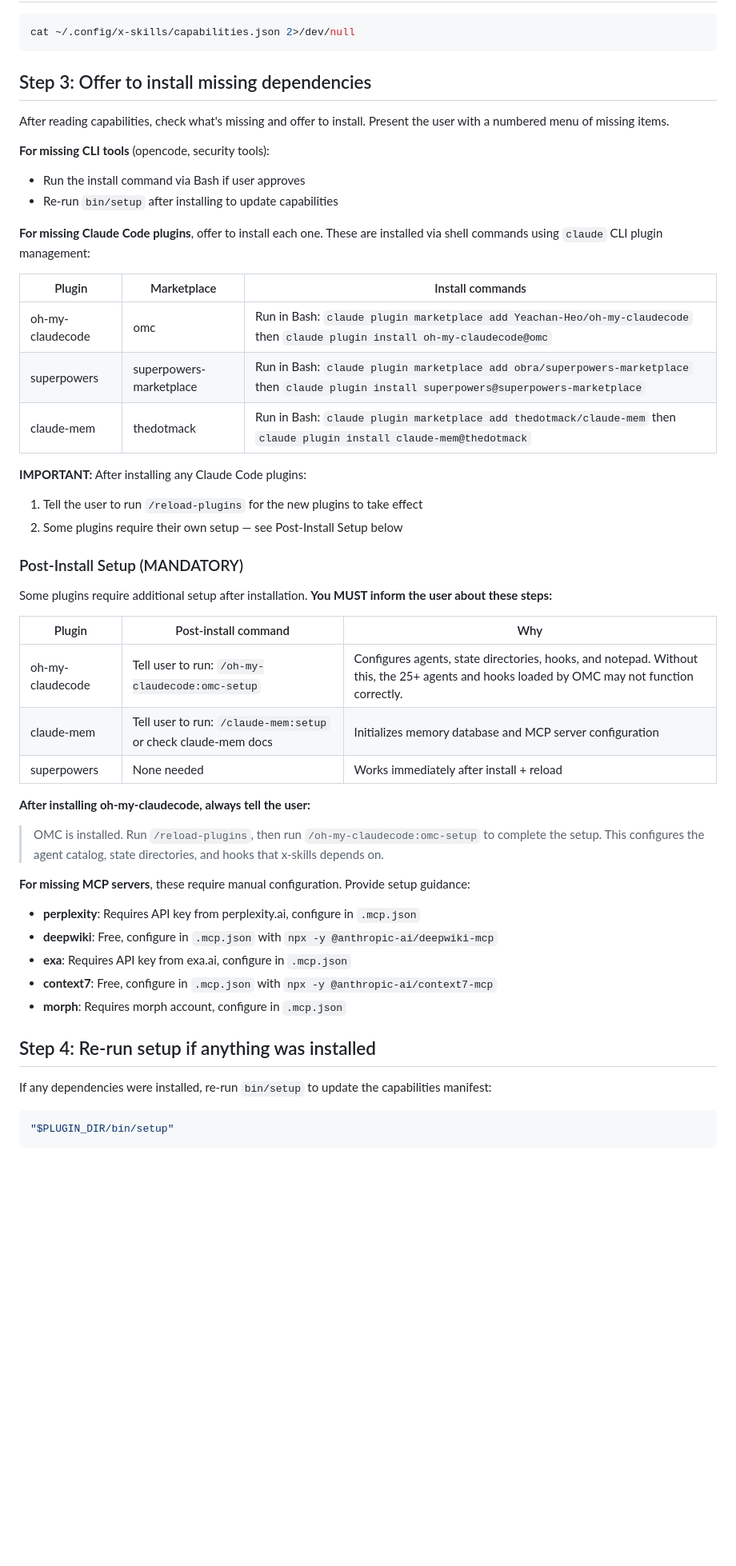
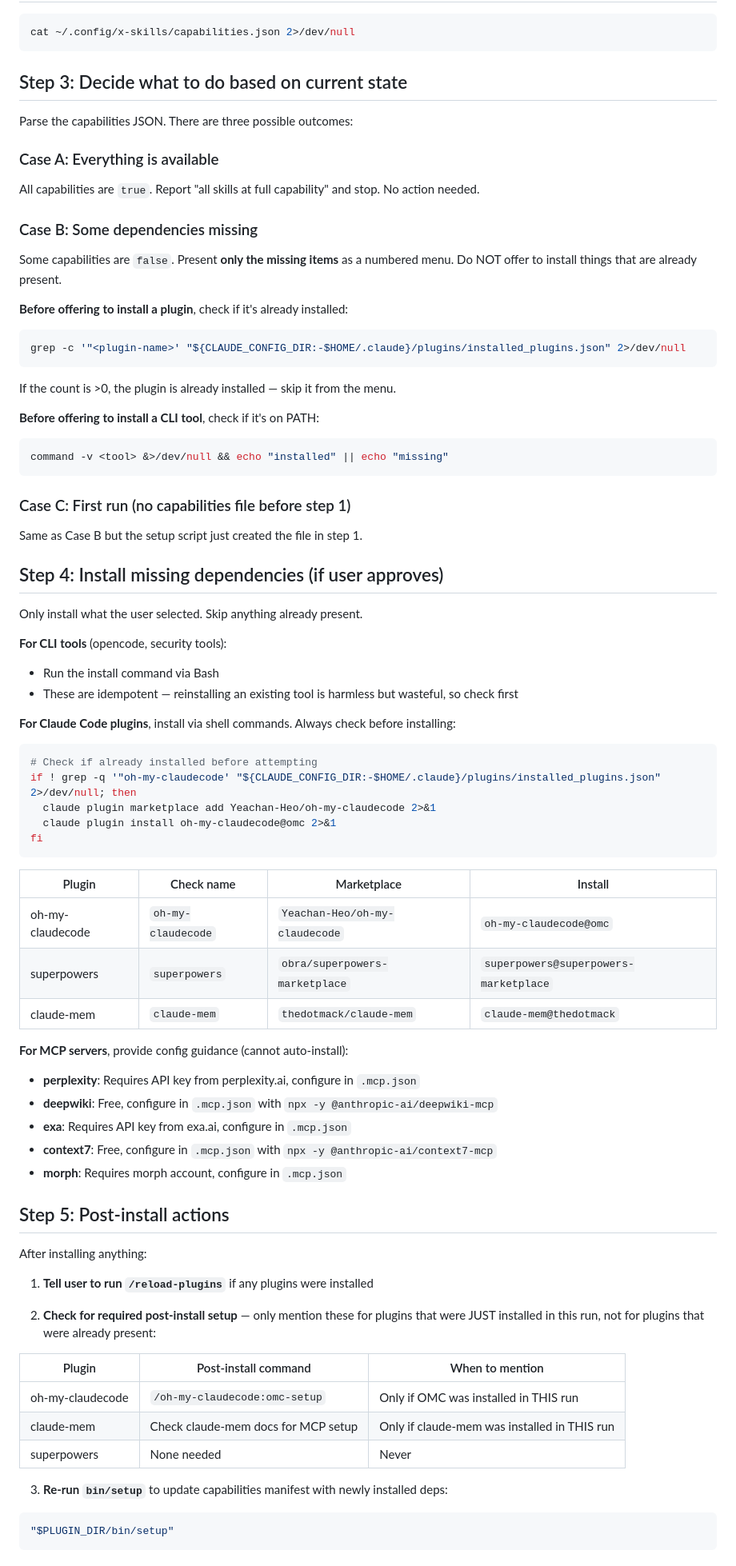
Before and after one commit to quangtran88/x-skills, a Markdown page: commands/setup.md, the part around one of its changes. Shown at 80% size. Rendered like a GitHub page; blank space fills up the shorter version.

Commit message:
Make setup command idempotent
- Check installed state before offering to install anything
- Skip already-present plugins/tools from the menu
- Only mention post-install setup for newly installed plugins
- Three clear outcomes: all good / install missing / first run
- Report only changes and gaps, not things already working

````diff
--- a/commands/setup.md
+++ b/commands/setup.md
@@ -32,50 +32,76 @@ fi
 cat ~/.config/x-skills/capabilities.json 2>/dev/null
 ```
 
-## Step 3: Offer to install missing dependencies
+## Step 3: Decide what to do based on current state
 
-After reading capabilities, check what's missing and offer to install. Present the user with a numbered menu of missing items.
+Parse the capabilities JSON. There are three possible outcomes:
 
-**For missing CLI tools** (opencode, security tools):
-- Run the install command via Bash if user approves
-- Re-run `bin/setup` after installing to update capabilities
+### Case A: Everything is available
+All capabilities are `true`. Report "all skills at full capability" and stop. No action needed.
 
-**For missing Claude Code plugins**, offer to install each one. These are installed via shell commands using `claude` CLI plugin management:
+### Case B: Some dependencies missing
+Some capabilities are `false`. Present **only the missing items** as a numbered menu. Do NOT offer to install things that are already present.
 
-| Plugin | Marketplace | Install commands |
-|--------|------------|-----------------|
-| oh-my-claudecode | omc | Run in Bash: `claude plugin marketplace add Yeachan-Heo/oh-my-claudecode` then `claude plugin install oh-my-claudecode@omc` |
-| superpowers | superpowers-marketplace | Run in Bash: `claude plugin marketplace add obra/superpowers-marketplace` then `claude plugin install superpowers@superpowers-marketplace` |
-| claude-mem | thedotmack | Run in Bash: `claude plugin marketplace add thedotmack/claude-mem` then `claude plugin install claude-mem@thedotmack` |
+**Before offering to install a plugin**, check if it's already installed:
+```bash
+grep -c '"<plugin-name>' "${CLAUDE_CONFIG_DIR:-$HOME/.claude}/plugins/installed_plugins.json" 2>/dev/null
+```
+If the count is >0, the plugin is already installed — skip it from the menu.
 
-**IMPORTANT:** After installing any Claude Code plugins:
-1. Tell the user to run `/reload-plugins` for the new plugins to take effect
-2. Some plugins require their own setup — see Post-Install Setup below
+**Before offering to install a CLI tool**, check if it's on PATH:
+```bash
+command -v <tool> &>/dev/null && echo "installed" || echo "missing"
+```
 
-### Post-Install Setup (MANDATORY)
+### Case C: First run (no capabilities file before step 1)
+Same as Case B but the setup script just created the file in step 1.
 
-Some plugins require additional setup after installation. **You MUST inform the user about these steps:**
+## Step 4: Install missing dependencies (if user approves)
 
-| Plugin | Post-install command | Why |
-|--------|---------------------|-----|
-| oh-my-claudecode | Tell user to run: `/oh-my-claudecode:omc-setup` | Configures agents, state directories, hooks, and notepad. Without this, the 25+ agents and hooks loaded by OMC may not function correctly. |
-| claude-mem | Tell user to run: `/claude-mem:setup` or check claude-mem docs | Initializes memory database and MCP server configuration |
-| superpowers | None needed | Works immediately after install + reload |
+Only install what the user selected. Skip anything already present.
 
-**After installing oh-my-claudecode, always tell the user:**
-> OMC is installed. Run `/reload-plugins`, then run `/oh-my-claudecode:omc-setup` to complete the setup. This configures the agent catalog, state directories, and hooks that x-skills depends on.
+**For CLI tools** (opencode, security tools):
+- Run the install command via Bash
+- These are idempotent — reinstalling an existing tool is harmless but wasteful, so check first
 
-**For missing MCP servers**, these require manual configuration. Provide setup guidance:
+**For Claude Code plugins**, install via shell commands. Always check before installing:
+
+```bash
+# Check if already installed before attempting
+if ! grep -q '"oh-my-claudecode' "${CLAUDE_CONFIG_DIR:-$HOME/.claude}/plugins/installed_plugins.json" 2>/dev/null; then
+  claude plugin marketplace add Yeachan-Heo/oh-my-claudecode 2>&1
+  claude plugin install oh-my-claudecode@omc 2>&1
+fi
+```
+
+| Plugin | Check name | Marketplace | Install |
+|--------|-----------|------------|---------|
+| oh-my-claudecode | `oh-my-claudecode` | `Yeachan-Heo/oh-my-claudecode` | `oh-my-claudecode@omc` |
+| superpowers | `superpowers` | `obra/superpowers-marketplace` | `superpowers@superpowers-marketplace` |
+| claude-mem | `claude-mem` | `thedotmack/claude-mem` | `claude-mem@thedotmack` |
+
+**For MCP servers**, provide config guidance (cannot auto-install):
 - **perplexity**: Requires API key from perplexity.ai, configure in `.mcp.json`
 - **deepwiki**: Free, configure in `.mcp.json` with `npx -y @anthropic-ai/deepwiki-mcp`
 - **exa**: Requires API key from exa.ai, configure in `.mcp.json`
 - **context7**: Free, configure in `.mcp.json` with `npx -y @anthropic-ai/context7-mcp`
 - **morph**: Requires morph account, configure in `.mcp.json`
 
-## Step 4: Re-run setup if anything was installed
+## Step 5: Post-install actions
 
-If any dependencies were installed, re-run `bin/setup` to update the capabilities manifest:
+After installing anything:
 
+1. **Tell user to run `/reload-plugins`** if any plugins were installed
+
+2. **Check for required post-install setup** — only mention these for plugins that were JUST installed in this run, not for plugins that were already present:
+
+| Plugin | Post-install command | When to mention |
+|--------|---------------------|-----------------|
+| oh-my-claudecode | `/oh-my-claudecode:omc-setup` | Only if OMC was installed in THIS run |
+| claude-mem | Check claude-mem docs for MCP setup | Only if claude-mem was installed in THIS run |
+| superpowers | None needed | Never |
+
+3. **Re-run `bin/setup`** to update capabilities manifest with newly installed deps:
 ```bash
 "$PLUGIN_DIR/bin/setup"
 ```
````
Also changed, not shown: other parts of commands/setup.md (+9 -4 lines).
